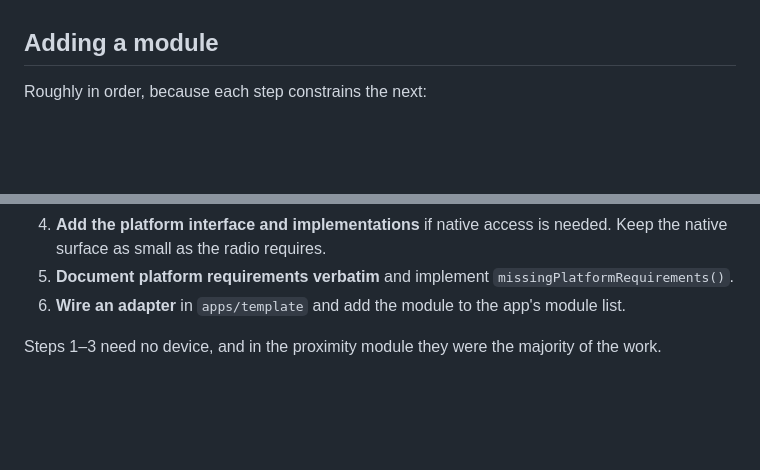
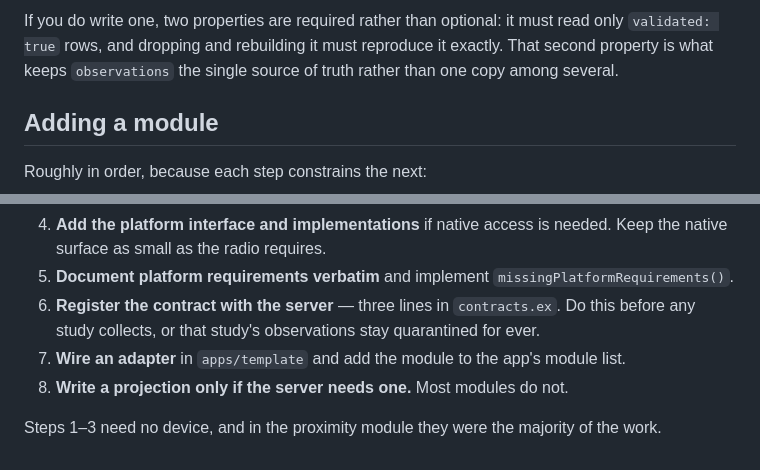
Before and after one commit to colabobio/epidemica, a Markdown page: docs/concepts/modules.md, 2 parts joined by grey strips. Drawn GitHub-style; blank space fills up the shorter version.

Commit message:
feat(docs): Add documentation for handling quarantined observations and re-validation process

```diff
--- a/docs/concepts/modules.md
+++ b/docs/concepts/modules.md
@@ -174,3 +253,7 @@ to withdraw, which the ingest contract does not yet have.
+If you do write one, two properties are required rather than optional: it must read only
+`validated: true` rows, and dropping and rebuilding it must reproduce it exactly. That second
+property is what keeps `observations` the single source of truth rather than one copy among several.
+
 ## Adding a module
 
 Roughly in order, because each step constrains the next:
@@ -185,6 +268,9 @@ Roughly in order, because each step constrains the next:
 4. **Add the platform interface and implementations** if native access is needed. Keep the native
    surface as small as the radio requires.
 5. **Document platform requirements verbatim** and implement `missingPlatformRequirements()`.
-6. **Wire an adapter** in `apps/template` and add the module to the app's module list.
+6. **Register the contract with the server** — three lines in `contracts.ex`. Do this before any
+   study collects, or that study's observations stay quarantined for ever.
+7. **Wire an adapter** in `apps/template` and add the module to the app's module list.
+8. **Write a projection only if the server needs one.** Most modules do not.
 
 Steps 1–3 need no device, and in the proximity module they were the majority of the work.
```
Also changed, not shown: other parts of docs/concepts/modules.md (+79 -0 lines), tasks/backlog/0003-revalidate-quarantined-observations.md (added, +89 -0 lines).
